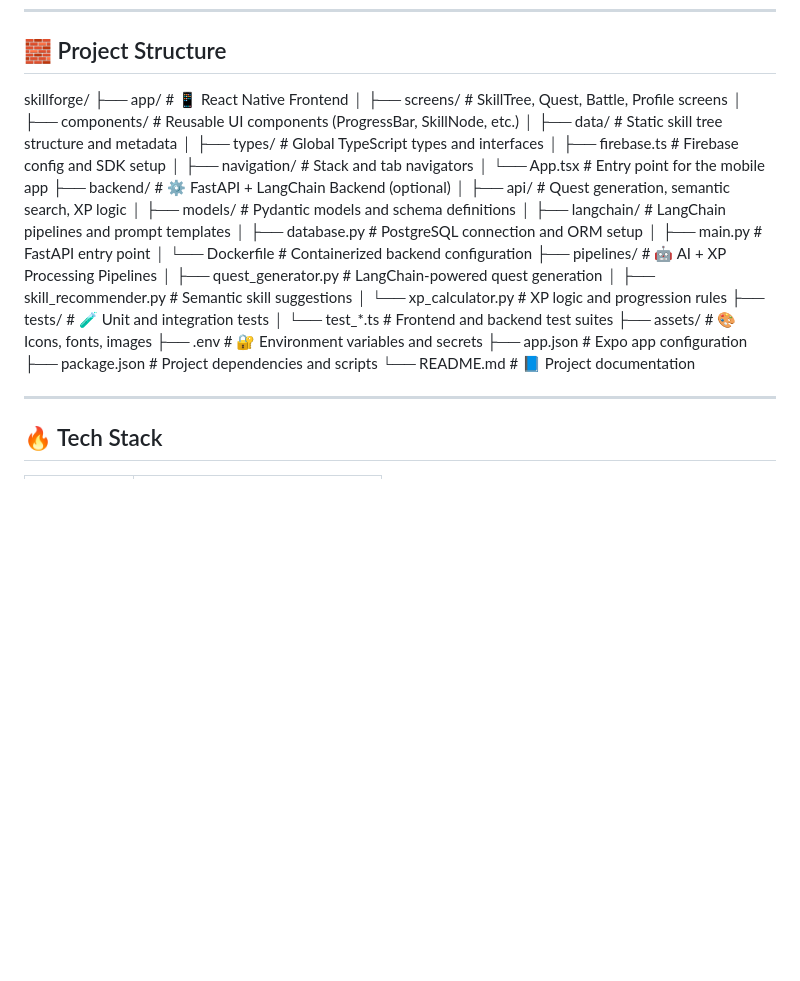
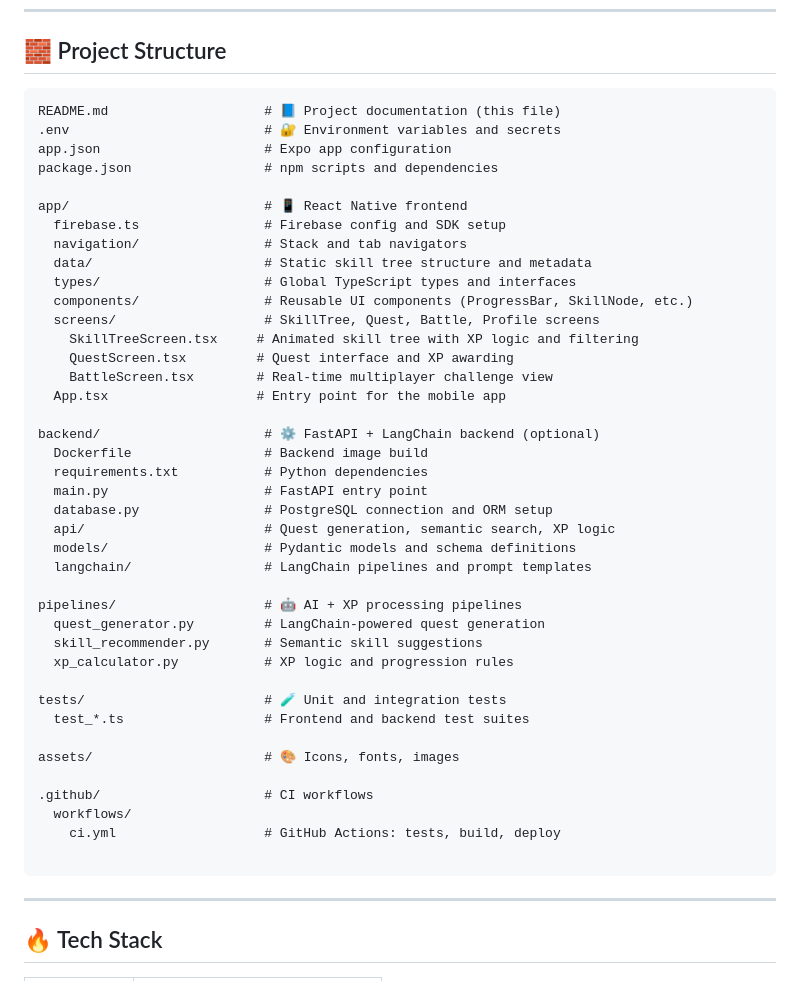
Before and after one commit to siddharthsiva/skillforge, a Markdown page: README.md, the part around the change. GitHub-like rendering; blank space fills up the shorter version.

Commit message:
READ update

````diff
--- a/README.md
+++ b/README.md
@@ -51,36 +51,48 @@ Watch SkillForge in action:
 ---
 
 ## 🧱 Project Structure
-skillforge/
-├── app/                            # 📱 React Native Frontend
-│   ├── screens/                    # SkillTree, Quest, Battle, Profile screens
-│   ├── components/                 # Reusable UI components (ProgressBar, SkillNode, etc.)
-│   ├── data/                       # Static skill tree structure and metadata
-│   ├── types/                      # Global TypeScript types and interfaces
-│   ├── firebase.ts                 # Firebase config and SDK setup
-│   ├── navigation/                 # Stack and tab navigators
-│   └── App.tsx                     # Entry point for the mobile app
-├── backend/                        # ⚙️ FastAPI + LangChain Backend (optional)
-│   ├── api/                        # Quest generation, semantic search, XP logic
-│   ├── models/                     # Pydantic models and schema definitions
-│   ├── langchain/                  # LangChain pipelines and prompt templates
-│   ├── database.py                 # PostgreSQL connection and ORM setup
-│   ├── main.py                     # FastAPI entry point
-│   └── Dockerfile                  # Containerized backend configuration
-├── pipelines/                      # 🤖 AI + XP Processing Pipelines
-│   ├── quest_generator.py          # LangChain-powered quest generation
-│   ├── skill_recommender.py        # Semantic skill suggestions
-│   └── xp_calculator.py            # XP logic and progression rules
-├── tests/                          # 🧪 Unit and integration tests
-│   └── test_*.ts                   # Frontend and backend test suites
-├── assets/                         # 🎨 Icons, fonts, images
-├── .env                            # 🔐 Environment variables and secrets
-├── app.json                        # Expo app configuration
-├── package.json                    # Project dependencies and scripts
-└── README.md                       # 📘 Project documentation
+```
+README.md                    # 📘 Project documentation (this file)
+.env                         # 🔐 Environment variables and secrets
+app.json                     # Expo app configuration
+package.json                 # npm scripts and dependencies
 
+app/                         # 📱 React Native frontend
+  firebase.ts                # Firebase config and SDK setup
+  navigation/                # Stack and tab navigators
+  data/                      # Static skill tree structure and metadata
+  types/                     # Global TypeScript types and interfaces
+  components/                # Reusable UI components (ProgressBar, SkillNode, etc.)
+  screens/                   # SkillTree, Quest, Battle, Profile screens
+    SkillTreeScreen.tsx     # Animated skill tree with XP logic and filtering
+    QuestScreen.tsx         # Quest interface and XP awarding
+    BattleScreen.tsx        # Real-time multiplayer challenge view
+  App.tsx                   # Entry point for the mobile app
 
+backend/                     # ⚙️ FastAPI + LangChain backend (optional)
+  Dockerfile                 # Backend image build
+  requirements.txt           # Python dependencies
+  main.py                    # FastAPI entry point
+  database.py                # PostgreSQL connection and ORM setup
+  api/                       # Quest generation, semantic search, XP logic
+  models/                    # Pydantic models and schema definitions
+  langchain/                 # LangChain pipelines and prompt templates
 
+pipelines/                   # 🤖 AI + XP processing pipelines
+  quest_generator.py         # LangChain-powered quest generation
+  skill_recommender.py       # Semantic skill suggestions
+  xp_calculator.py           # XP logic and progression rules
+
+tests/                       # 🧪 Unit and integration tests
+  test_*.ts                  # Frontend and backend test suites
+
+assets/                      # 🎨 Icons, fonts, images
+
+.github/                     # CI workflows
+  workflows/
+    ci.yml                   # GitHub Actions: tests, build, deploy
+
+```
 ---
 
 ## 🔥 Tech Stack
````
